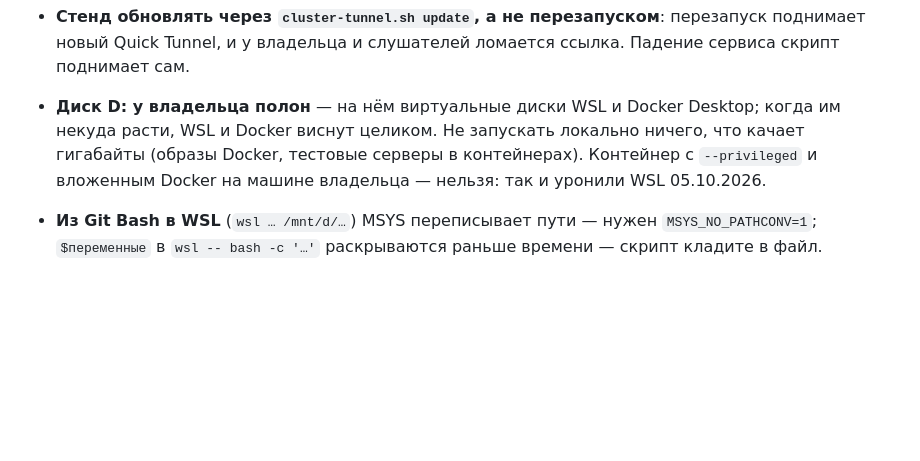
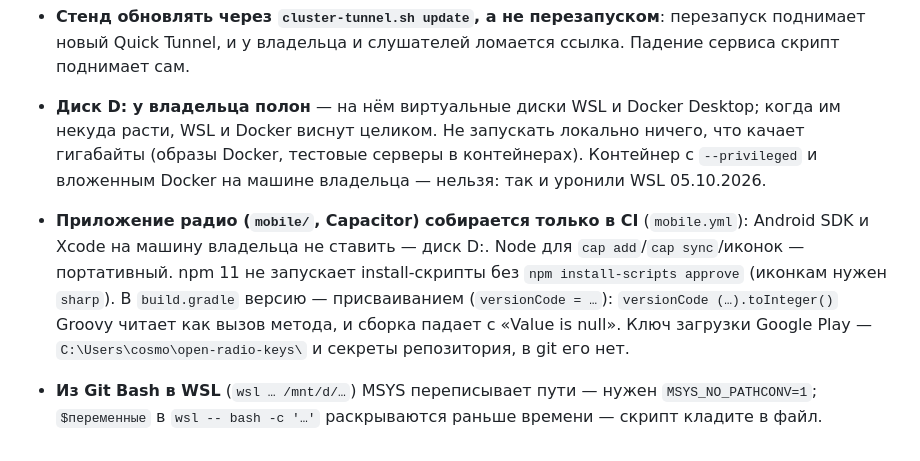
Before and after one commit to Dmitry-Fedotov-Dev/kontakt, a Markdown page: CLAUDE.md, the part around the change. Rendered like a GitHub page; blank space fills up the shorter version.

Commit message:
CLAUDE.md: приложение радио — сборка только в CI, подводные камни

```diff
--- a/CLAUDE.md
+++ b/CLAUDE.md
@@ -144,5 +144,11 @@ push. Не сделано: выбор нового Master'а (лучше Raft),
   расти, WSL и Docker виснут целиком. Не запускать локально ничего, что качает гигабайты
   (образы Docker, тестовые серверы в контейнерах). Контейнер с `--privileged` и вложенным Docker
   на машине владельца — нельзя: так и уронили WSL 05.10.2026.
+- **Приложение радио (`mobile/`, Capacitor) собирается только в CI** (`mobile.yml`): Android SDK и
+  Xcode на машину владельца не ставить — диск D:. Node для `cap add`/`cap sync`/иконок — портативный.
+  npm 11 не запускает install-скрипты без `npm install-scripts approve` (иконкам нужен `sharp`).
+  В `build.gradle` версию — присваиванием (`versionCode = …`): `versionCode (…).toInteger()` Groovy
+  читает как вызов метода, и сборка падает с «Value is null». Ключ загрузки Google Play —
+  `C:\Users\cosmo\open-radio-keys\` и секреты репозитория, в git его нет.
 - **Из Git Bash в WSL** (`wsl … /mnt/d/…`) MSYS переписывает пути — нужен `MSYS_NO_PATHCONV=1`;
   `$переменные` в `wsl -- bash -c '…'` раскрываются раньше времени — скрипт кладите в файл.
```
